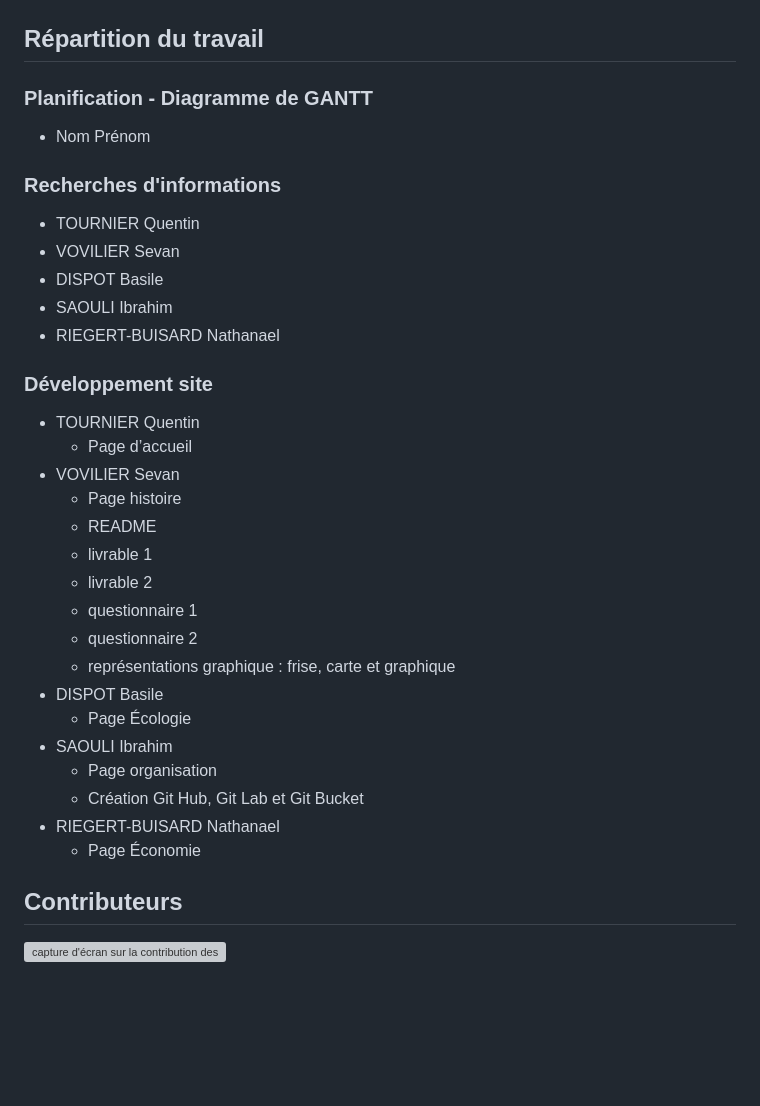
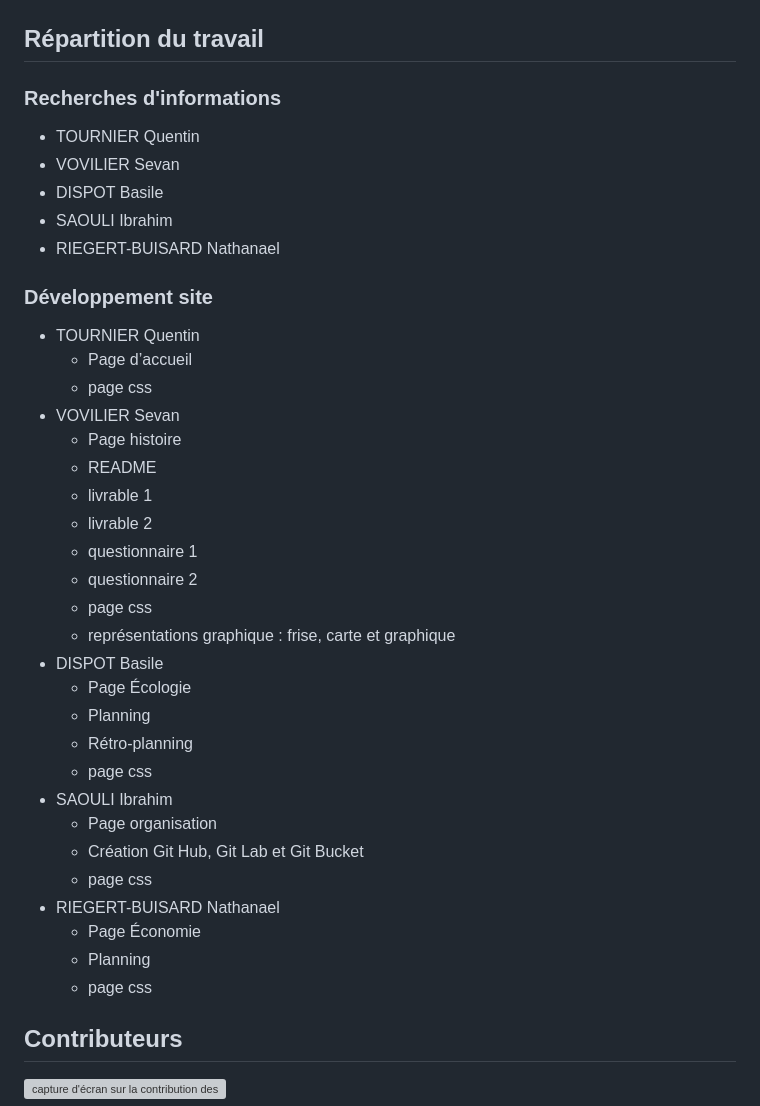
Before and after one commit to iibhm/SAE-site-blablacar, a Markdown page: README.md, the part around the change. Rendered like a GitHub page; blank space fills up the shorter version; grey boxes are pictures that could not be loaded.

```diff
--- a/README.md
+++ b/README.md
@@ -63,10 +63,6 @@ Vérification W3C : [Détail ICI](https://validator.w3.org/nu/?doc=https%3A%2F%2
 
 ## Répartition du travail
 
-### Planification - Diagramme de GANTT
-
-- Nom Prénom
-
 ### Recherches d'informations
 
 - TOURNIER Quentin
@@ -80,6 +76,7 @@ Vérification W3C : [Détail ICI](https://validator.w3.org/nu/?doc=https%3A%2F%2
 
 - TOURNIER Quentin
   - Page d’accueil
+  - page css
 - VOVILIER Sevan
   - Page histoire
   - README
@@ -87,14 +84,21 @@ Vérification W3C : [Détail ICI](https://validator.w3.org/nu/?doc=https%3A%2F%2
   - livrable 2
   - questionnaire 1
   - questionnaire 2
+  - page css
   - représentations graphique : frise, carte et graphique
 - DISPOT Basile
   - Page Écologie
+  - Planning
+  - Rétro-planning
+  - page css
 - SAOULI Ibrahim
   - Page organisation
   - Création Git Hub, Git Lab et Git Bucket
+  - page css
 - RIEGERT-BUISARD Nathanael
   - Page Économie
+  - Planning
+  - page css
 
 
 ## Contributeurs
```
